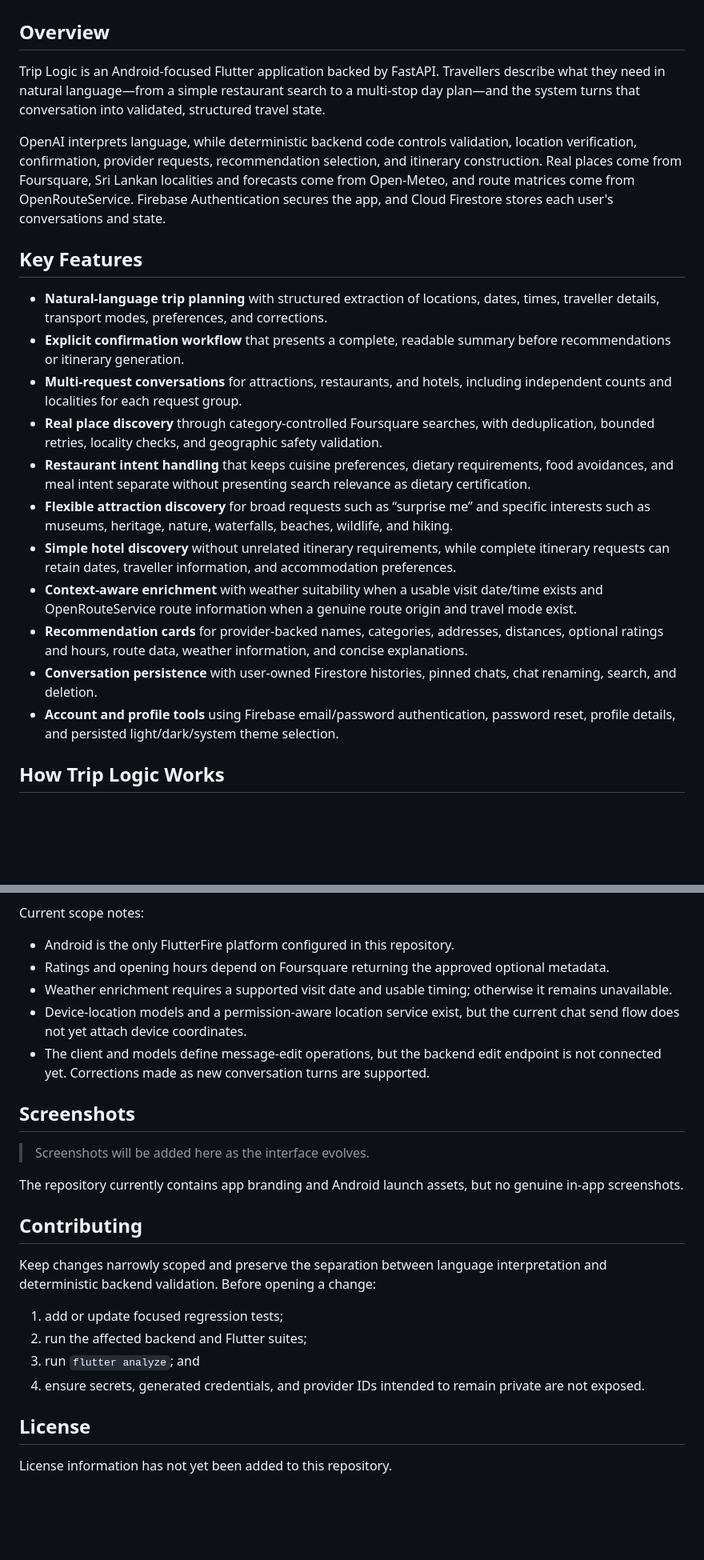
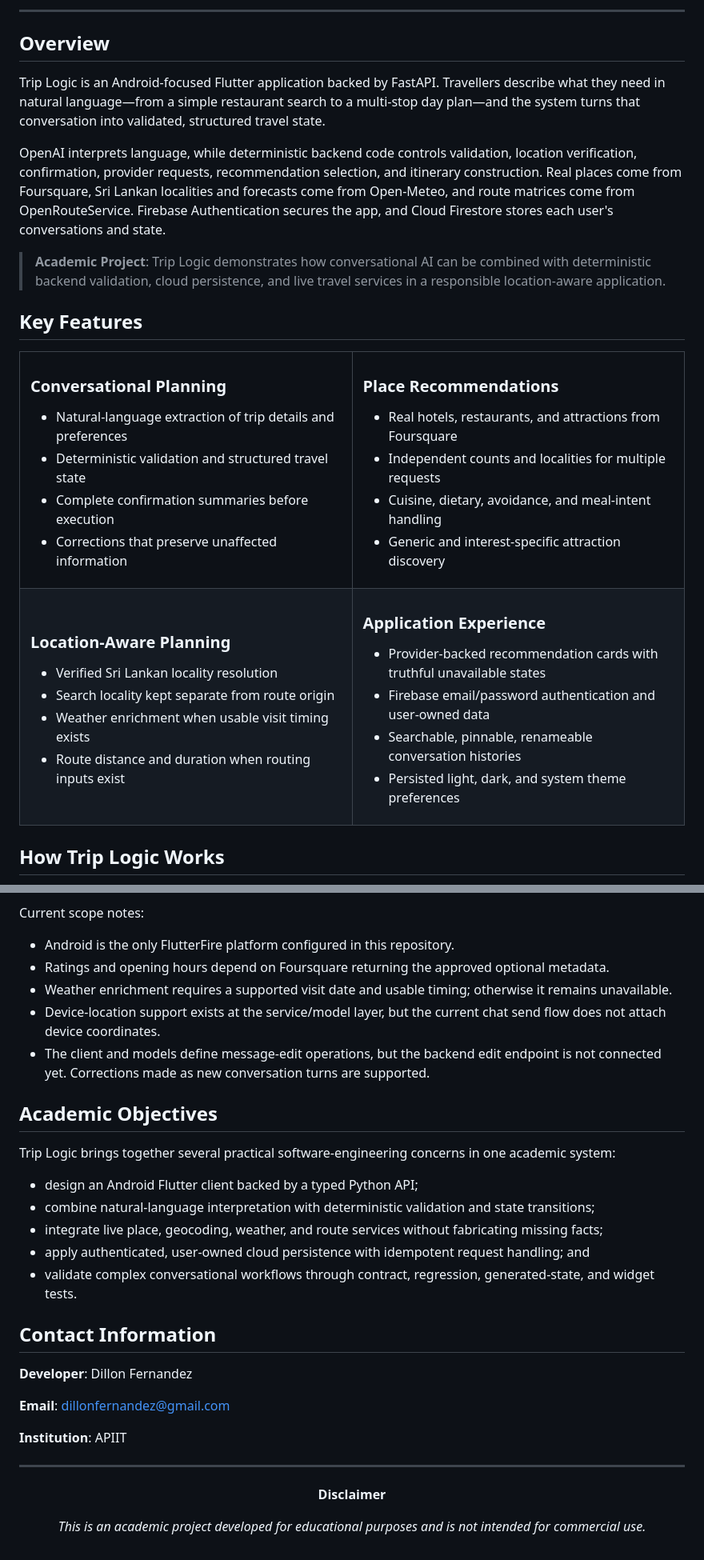
Before and after one commit to DillonFernandez/TripLogic, a Markdown page: README.md, 2 parts joined by grey strips. Shown at 80% size. Rendered like a GitHub page; blank space fills up the shorter version.

Commit message:
Enhance README.md with updated project description, key features, and badges

```diff
--- a/README.md
+++ b/README.md
@@ -5,4 +15,6 @@
 </div>
+
+---
 
 ## Overview
 
@@ -10,19 +22,52 @@ Trip Logic is an Android-focused Flutter application backed by FastAPI. Travelle
 
 OpenAI interprets language, while deterministic backend code controls validation, location verification, confirmation, provider requests, recommendation selection, and itinerary construction. Real places come from Foursquare, Sri Lankan localities and forecasts come from Open-Meteo, and route matrices come from OpenRouteService. Firebase Authentication secures the app, and Cloud Firestore stores each user's conversations and state.
 
+> **Academic Project**: Trip Logic demonstrates how conversational AI can be combined with deterministic backend validation, cloud persistence, and live travel services in a responsible location-aware application.
+
 ## Key Features
 
-- **Natural-language trip planning** with structured extraction of locations, dates, times, traveller details, transport modes, preferences, and corrections.
-- **Explicit confirmation workflow** that presents a complete, readable summary before recommendations or itinerary generation.
-- **Multi-request conversations** for attractions, restaurants, and hotels, including independent counts and localities for each request group.
-- **Real place discovery** through category-controlled Foursquare searches, with deduplication, bounded retries, locality checks, and geographic safety validation.
-- **Restaurant intent handling** that keeps cuisine preferences, dietary requirements, food avoidances, and meal intent separate without presenting search relevance as dietary certification.
-- **Flexible attraction discovery** for broad requests such as “surprise me” and specific interests such as museums, heritage, nature, waterfalls, beaches, wildlife, and hiking.
-- **Simple hotel discovery** without unrelated itinerary requirements, while complete itinerary requests can retain dates, traveller information, and accommodation preferences.
-- **Context-aware enrichment** with weather suitability when a usable visit date/time exists and OpenRouteService route information when a genuine route origin and travel mode exist.
-- **Recommendation cards** for provider-backed names, categories, addresses, distances, optional ratings and hours, route data, weather information, and concise explanations.
-- **Conversation persistence** with user-owned Firestore histories, pinned chats, chat renaming, search, and deletion.
-- **Account and profile tools** using Firebase email/password authentication, password reset, profile details, and persisted light/dark/system theme selection.
+<table>
+<tr>
+<td width="50%" valign="top">
+<h3>Conversational Planning</h3>
+<ul>
+<li>Natural-language extraction of trip details and preferences</li>
+<li>Deterministic validation and structured travel state</li>
+<li>Complete confirmation summaries before execution</li>
+<li>Corrections that preserve unaffected information</li>
+</ul>
+</td>
+<td width="50%" valign="top">
+<h3>Place Recommendations</h3>
+<ul>
+<li>Real hotels, restaurants, and attractions from Foursquare</li>
+<li>Independent counts and localities for multiple requests</li>
+<li>Cuisine, dietary, avoidance, and meal-intent handling</li>
+<li>Generic and interest-specific attraction discovery</li>
+</ul>
+</td>
+</tr>
+<tr>
+<td width="50%" valign="top">
+<h3>Location-Aware Planning</h3>
+<ul>
+<li>Verified Sri Lankan locality resolution</li>
+<li>Search locality kept separate from route origin</li>
+<li>Weather enrichment when usable visit timing exists</li>
+<li>Route distance and duration when routing inputs exist</li>
+</ul>
+</td>
+<td width="50%" valign="top">
+<h3>Application Experience</h3>
+<ul>
+<li>Provider-backed recommendation cards with truthful unavailable states</li>
+<li>Firebase email/password authentication and user-owned data</li>
+<li>Searchable, pinnable, renameable conversation histories</li>
+<li>Persisted light, dark, and system theme preferences</li>
+</ul>
+</td>
+</tr>
+</table>
 
 ## How Trip Logic Works
 
@@ -281,24 +327,30 @@ Current scope notes:
 - Android is the only FlutterFire platform configured in this repository.
 - Ratings and opening hours depend on Foursquare returning the approved optional metadata.
 - Weather enrichment requires a supported visit date and usable timing; otherwise it remains unavailable.
-- Device-location models and a permission-aware location service exist, but the current chat send flow does not yet attach device coordinates.
+- Device-location support exists at the service/model layer, but the current chat send flow does not attach device coordinates.
 - The client and models define message-edit operations, but the backend edit endpoint is not connected yet. Corrections made as new conversation turns are supported.
 
-## Screenshots
+## Academic Objectives
 
-> Screenshots will be added here as the interface evolves.
+Trip Logic brings together several practical software-engineering concerns in one academic system:
 
-The repository currently contains app branding and Android launch assets, but no genuine in-app screenshots.
+- design an Android Flutter client backed by a typed Python API;
+- combine natural-language interpretation with deterministic validation and state transitions;
+- integrate live place, geocoding, weather, and route services without fabricating missing facts;
+- apply authenticated, user-owned cloud persistence with idempotent request handling; and
+- validate complex conversational workflows through contract, regression, generated-state, and widget tests.
 
-## Contributing
+## Contact Information
 
-Keep changes narrowly scoped and preserve the separation between language interpretation and deterministic backend validation. Before opening a change:
+**Developer**: Dillon Fernandez
 
-1. add or update focused regression tests;
-2. run the affected backend and Flutter suites;
-3. run `flutter analyze`; and
-4. ensure secrets, generated credentials, and provider IDs intended to remain private are not exposed.
+**Email**: dillonfernandez@gmail.com
 
-## License
+**Institution**: APIIT
 
-License information has not yet been added to this repository.
+---
+
+<div align="center">
+  <p><strong>Disclaimer</strong></p>
+  <p><em>This is an academic project developed for educational purposes and is not intended for commercial use.</em></p>
+</div>
```
Also changed, not shown: other parts of README.md (+44 -33 lines).
